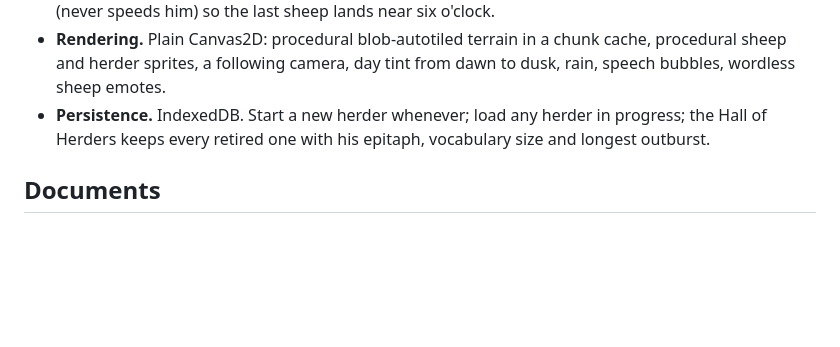
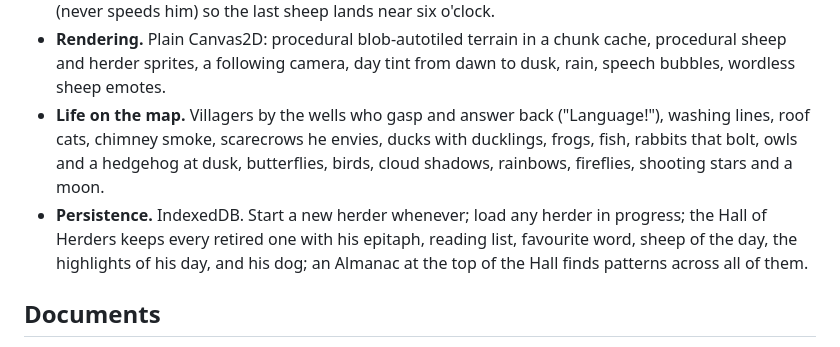
Before and after one commit to huntergdavis/curse-of-the-herder, a Markdown page: README.md, the part around the change. GitHub-like rendering; blank space fills up the shorter version.

Commit message:
README: life on the map, Hall contents; backlog
Co-Authored-By: Claude Fable 5.1 <noreply@anthropic.com>

```diff
--- a/README.md
+++ b/README.md
@@ -86,9 +86,16 @@ in-game titles to real public-domain sources is in
 - **Rendering.** Plain Canvas2D: procedural blob-autotiled terrain in a
   chunk cache, procedural sheep and herder sprites, a following camera,
   day tint from dawn to dusk, rain, speech bubbles, wordless sheep emotes.
+- **Life on the map.** Villagers by the wells who gasp and answer back
+  ("Language!"), washing lines, roof cats, chimney smoke, scarecrows he
+  envies, ducks with ducklings, frogs, fish, rabbits that bolt, owls and
+  a hedgehog at dusk, butterflies, birds, cloud shadows, rainbows,
+  fireflies, shooting stars and a moon.
 - **Persistence.** IndexedDB. Start a new herder whenever; load any
   herder in progress; the Hall of Herders keeps every retired one with
-  his epitaph, vocabulary size and longest outburst.
+  his epitaph, reading list, favourite word, sheep of the day, the
+  highlights of his day, and his dog; an Almanac at the top of the Hall
+  finds patterns across all of them.
 
 ## Documents
 
```
Also changed, not shown: BACKLOG.md (+1 -0 lines).
